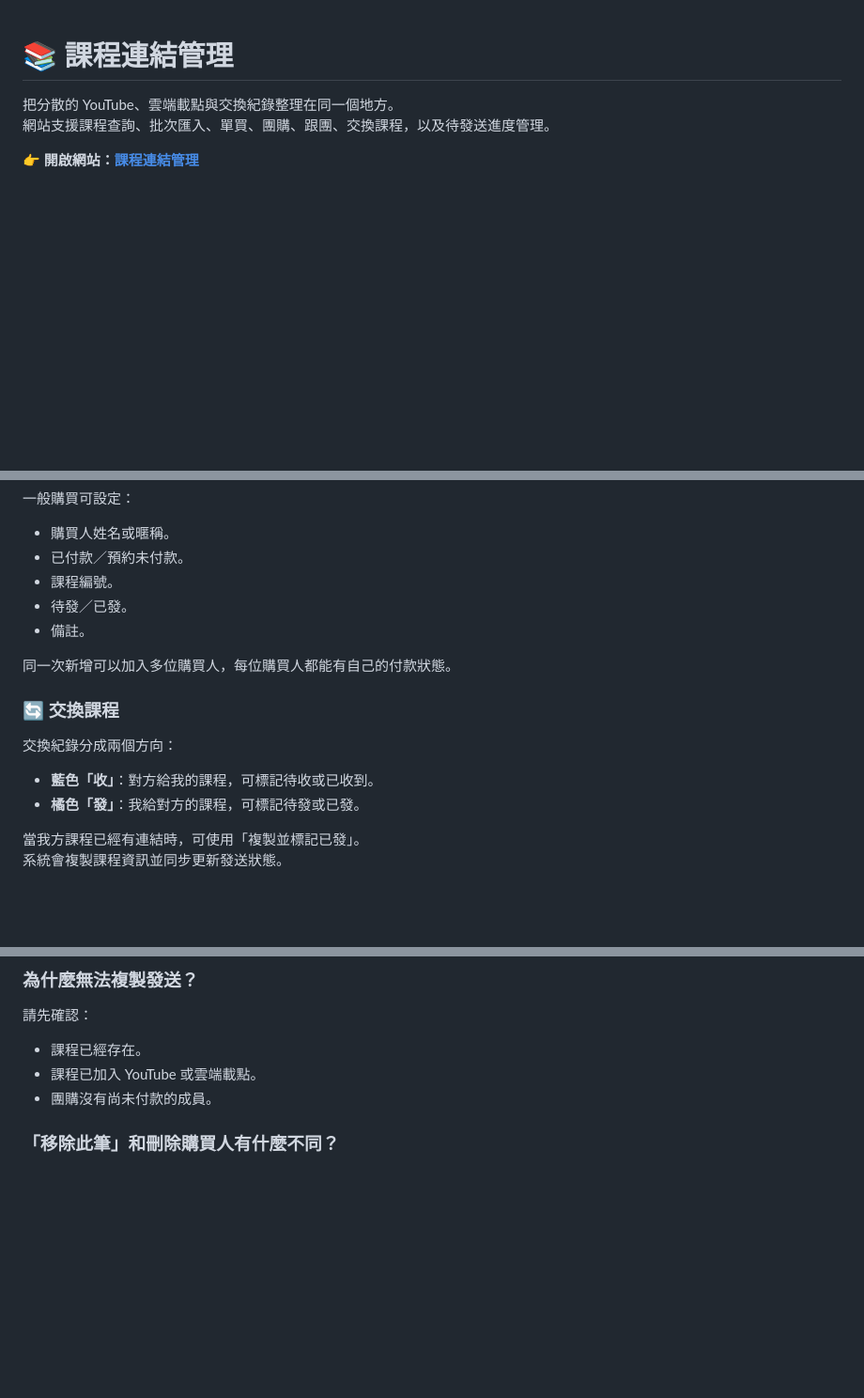
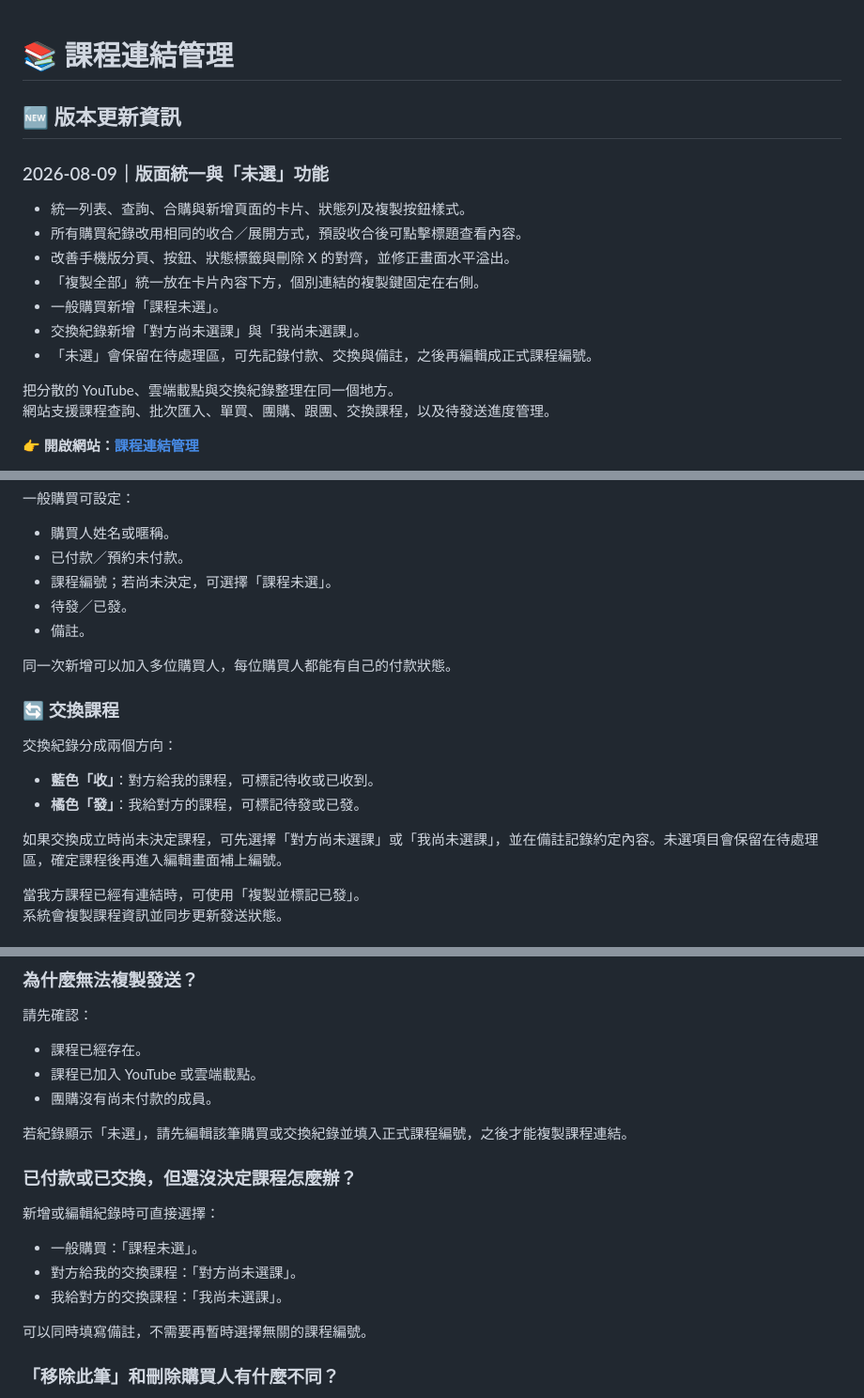
Before and after one commit to aichi0121/my-courses, a Markdown page: README.md, 3 parts joined by grey strips. Shown at 94% size. Drawn GitHub-style; blank space fills up the shorter version.

```diff
--- a/README.md
+++ b/README.md
@@ -1,4 +1,16 @@
 # 📚 課程連結管理
+
+## 🆕 版本更新資訊
+
+### 2026-08-09｜版面統一與「未選」功能
+
+- 統一列表、查詢、合購與新增頁面的卡片、狀態列及複製按鈕樣式。
+- 所有購買紀錄改用相同的收合／展開方式，預設收合後可點擊標題查看內容。
+- 改善手機版分頁、按鈕、狀態標籤與刪除 X 的對齊，並修正畫面水平溢出。
+- 「複製全部」統一放在卡片內容下方，個別連結的複製鍵固定在右側。
+- 一般購買新增「課程未選」。
+- 交換紀錄新增「對方尚未選課」與「我尚未選課」。
+- 「未選」會保留在待處理區，可先記錄付款、交換與備註，之後再編輯成正式課程編號。
 
 把分散的 YouTube、雲端載點與交換紀錄整理在同一個地方。
 網站支援課程查詢、批次匯入、單買、團購、跟團、交換課程，以及待發送進度管理。
@@ -106,7 +118,7 @@ YT（完整播放清單）：https://www.youtube.com/...
 
 - 購買人姓名或暱稱。
 - 已付款／預約未付款。
-- 課程編號。
+- 課程編號；若尚未決定，可選擇「課程未選」。
 - 待發／已發。
 - 備註。
 
@@ -118,6 +130,8 @@ YT（完整播放清單）：https://www.youtube.com/...
 
 - **藍色「收」**：對方給我的課程，可標記待收或已收到。
 - **橘色「發」**：我給對方的課程，可標記待發或已發。
+
+如果交換成立時尚未決定課程，可先選擇「對方尚未選課」或「我尚未選課」，並在備註記錄約定內容。未選項目會保留在待處理區，確定課程後再進入編輯畫面補上編號。
 
 當我方課程已經有連結時，可使用「複製並標記已發」。
 系統會複製課程資訊並同步更新發送狀態。
@@ -176,6 +192,18 @@ YT（完整播放清單）：https://www.youtube.com/...
 - 課程已經存在。
 - 課程已加入 YouTube 或雲端載點。
 - 團購沒有尚未付款的成員。
+
+若紀錄顯示「未選」，請先編輯該筆購買或交換紀錄並填入正式課程編號，之後才能複製課程連結。
+
+### 已付款或已交換，但還沒決定課程怎麼辦？
+
+新增或編輯紀錄時可直接選擇：
+
+- 一般購買：「課程未選」。
+- 對方給我的交換課程：「對方尚未選課」。
+- 我給對方的交換課程：「我尚未選課」。
+
+可以同時填寫備註，不需要再暫時選擇無關的課程編號。
 
 ### 「移除此筆」和刪除購買人有什麼不同？
 
```
Also changed, not shown: other parts of README.md (+2 -0 lines).
